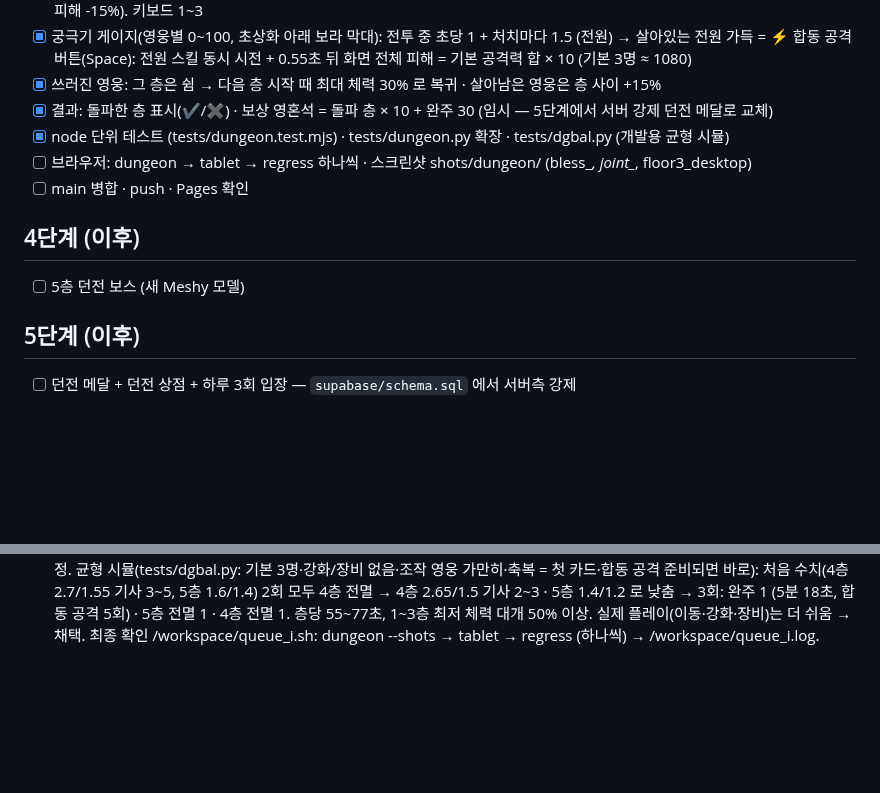
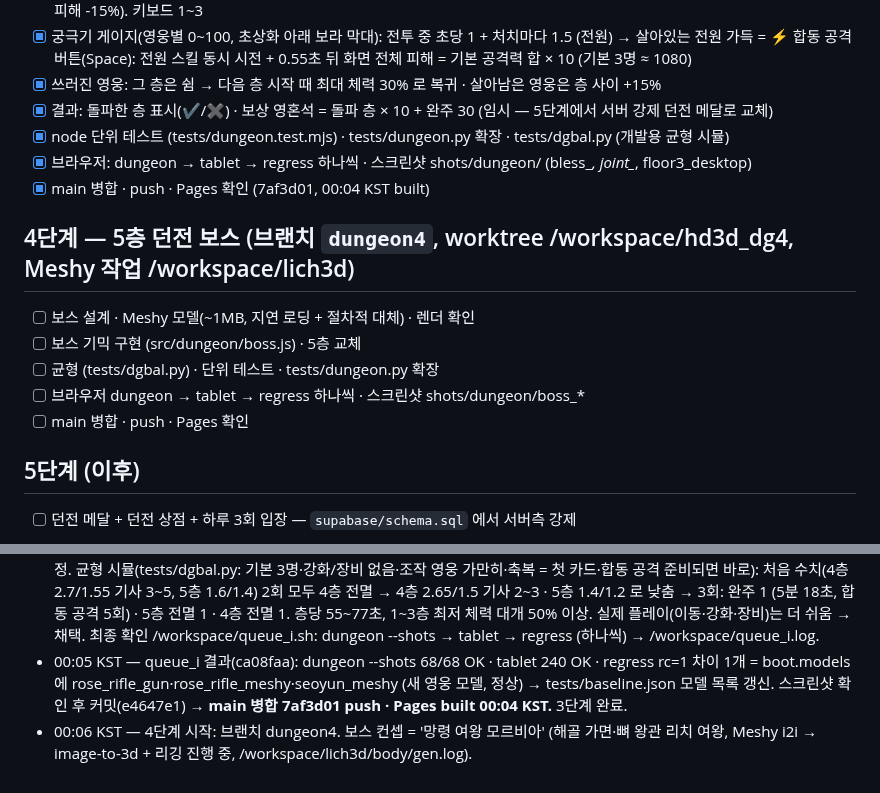
Before and after one commit to hyunjk11/hero-defense-3d, a Markdown page: docs/DUNGEON_2026-10-22.md, 2 parts joined by grey strips. Drawn GitHub-style; blank space fills up the shorter version.

Commit message:
docs: 던전 3단계 완료 · 4단계 시작

```diff
--- a/docs/DUNGEON_2026-10-22.md
+++ b/docs/DUNGEON_2026-10-22.md
@@ -38,11 +38,15 @@
 - [x] 쓰러진 영웅: 그 층은 쉼 → 다음 층 시작 때 최대 체력 30% 로 복귀 · 살아남은 영웅은 층 사이 +15%
 - [x] 결과: 돌파한 층 표시(✔/✖) · 보상 영혼석 = 돌파 층 × 10 + 완주 30 (임시 — 5단계에서 서버 강제 던전 메달로 교체)
 - [x] node 단위 테스트 (tests/dungeon.test.mjs) · tests/dungeon.py 확장 · tests/dgbal.py (개발용 균형 시뮬)
-- [ ] 브라우저: dungeon → tablet → regress 하나씩 · 스크린샷 shots/dungeon/ (bless_*, joint_*, floor3_desktop)
+- [x] 브라우저: dungeon → tablet → regress 하나씩 · 스크린샷 shots/dungeon/ (bless_*, joint_*, floor3_desktop)
+- [x] main 병합 · push · Pages 확인 (7af3d01, 00:04 KST built)
+
+## 4단계 — 5층 던전 보스 (브랜치 `dungeon4`, worktree /workspace/hd3d_dg4, Meshy 작업 /workspace/lich3d)
+- [ ] 보스 설계 · Meshy 모델(~1MB, 지연 로딩 + 절차적 대체) · 렌더 확인
+- [ ] 보스 기믹 구현 (src/dungeon/boss.js) · 5층 교체
+- [ ] 균형 (tests/dgbal.py) · 단위 테스트 · tests/dungeon.py 확장
+- [ ] 브라우저 dungeon → tablet → regress 하나씩 · 스크린샷 shots/dungeon/boss_*
 - [ ] main 병합 · push · Pages 확인
-
-## 4단계 (이후)
-- [ ] 5층 던전 보스 (새 Meshy 모델)
 
 ## 5단계 (이후)
 - [ ] 던전 메달 + 던전 상점 + 하루 3회 입장 — `supabase/schema.sql` 에서 서버측 강제
@@ -63,3 +67,5 @@
   dungeon.py 1차(병합 전 코드) 66/68 — 실패 2개는 검사 허용 오차(복귀 체력 114→115, 합동 공격 뒤 게이지 0.2) → 수정.
   균형 시뮬(tests/dgbal.py: 기본 3명·강화/장비 없음·조작 영웅 가만히·축복 = 첫 카드·합동 공격 준비되면 바로): 처음 수치(4층 2.7/1.55 기사 3~5, 5층 1.6/1.4) 2회 모두 4층 전멸 → 4층 2.65/1.5 기사 2~3 · 5층 1.4/1.2 로 낮춤 → 3회: 완주 1 (5분 18초, 합동 공격 5회) · 5층 전멸 1 · 4층 전멸 1. 층당 55~77초, 1~3층 최저 체력 대개 50% 이상. 실제 플레이(이동·강화·장비)는 더 쉬움 → 채택.
   최종 확인 /workspace/queue_i.sh: dungeon --shots → tablet → regress (하나씩) → /workspace/queue_i.log.
+- 00:05 KST — queue_i 결과(ca08faa): dungeon --shots 68/68 OK · tablet 240 OK · regress rc=1 차이 1개 = boot.models 에 rose_rifle_gun·rose_rifle_meshy·seoyun_meshy (새 영웅 모델, 정상) → tests/baseline.json 모델 목록 갱신. 스크린샷 확인 후 커밋(e4647e1) → **main 병합 7af3d01 push · Pages built 00:04 KST.** 3단계 완료.
+- 00:06 KST — 4단계 시작: 브랜치 dungeon4. 보스 컨셉 = '망령 여왕 모르비아' (해골 가면·뼈 왕관 리치 여왕, Meshy i2i → image-to-3d + 리깅 진행 중, /workspace/lich3d/body/gen.log).
```
